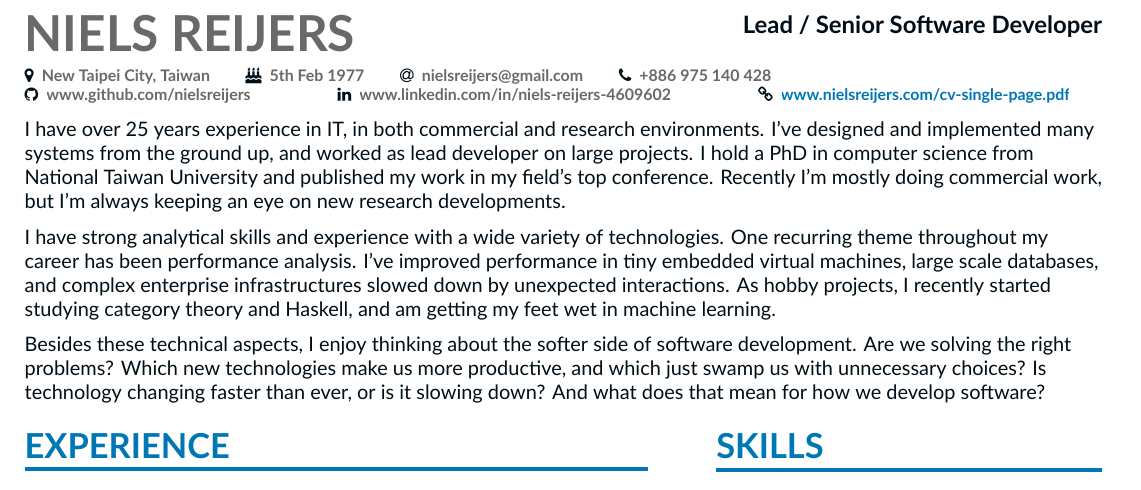
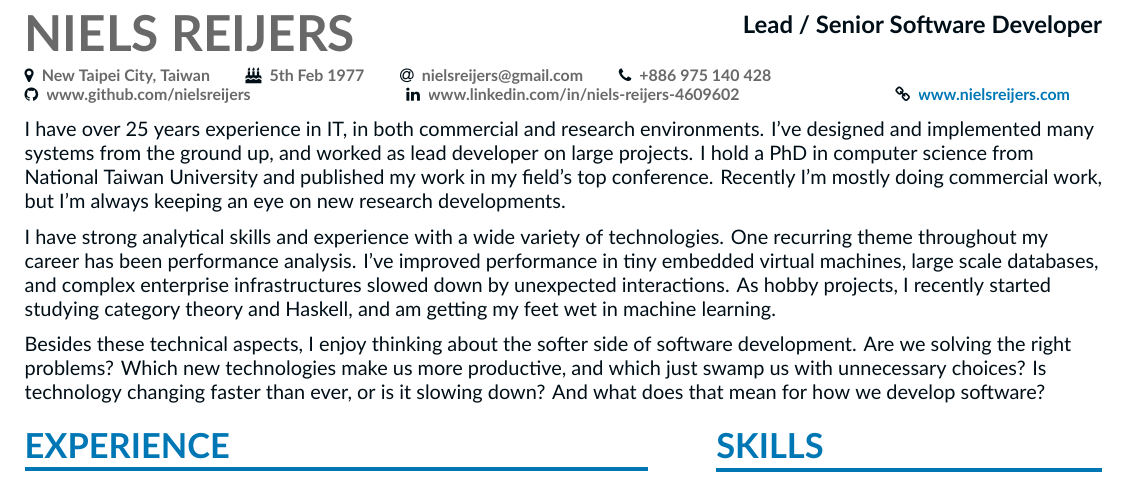
Before and after one commit to nielsreijers/resume, a LaTeX CV (longer-version/NielsReijers-longer-version.tex): part of page 1 of 6, cut so that both start at the same text. Compiled offline with XeLaTeX.

Commit message:
Let long version just link to my website instead of single page CV

```diff
--- a/longer-version/NielsReijers-longer-version.tex
+++ b/longer-version/NielsReijers-longer-version.tex
@@ -59,7 +59,7 @@
     \hfill
     \linkedin{\href{https://www.linkedin.com/in/niels-reijers-4609602}{www.linkedin.com/in/niels-reijers-4609602}}
     \hfill
-    \homepage{\color{heading}\href{https://www.nielsreijers.com/cv/NielsReijers-single-page.pdf}{www.nielsreijers.com/cv-single-page.pdf}}
+    \homepage{\color{heading}\href{https://www.nielsreijers.com}{www.nielsreijers.com}}
 }
 
 \begin{fullwidth}
```
